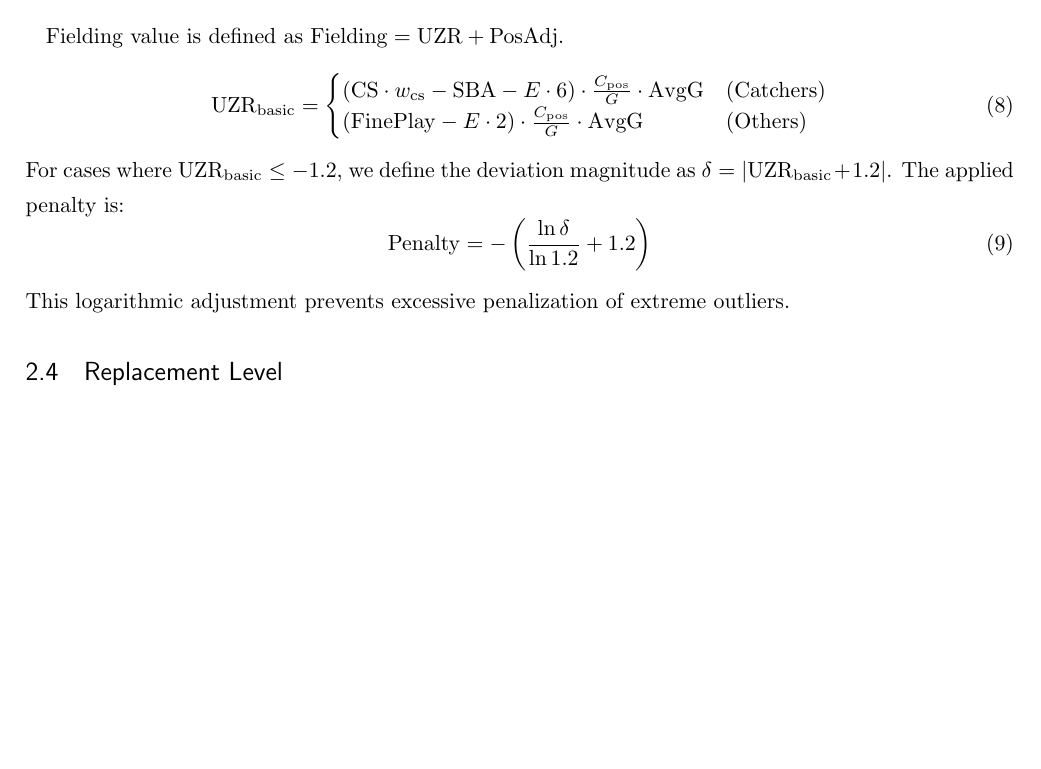
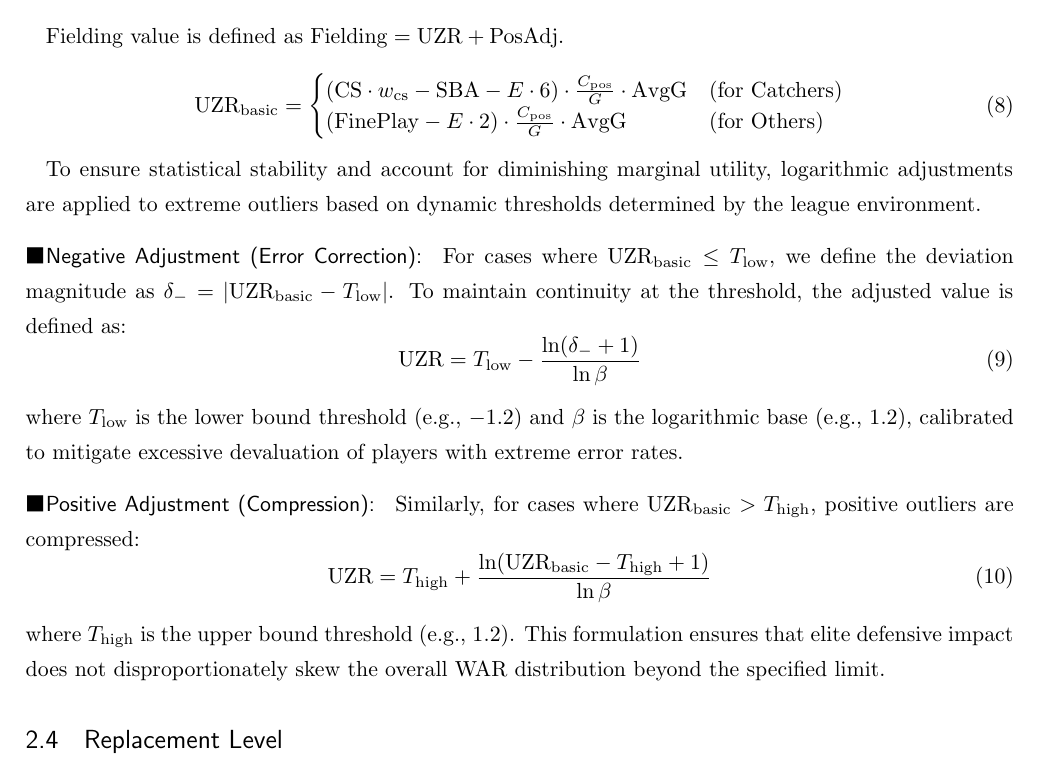
Before and after one commit to SAN-Tyoku/sbl-samurai-war-logic, a LaTeX document (main.tex): part of page 2 of 4, cut so that both start at the same text, the shorter picture padded with empty space. Compiled offline with upLaTeX and dvipdfmx.

Commit message:
Revise Fielding formula for outlier suppression

```diff
--- a/main.tex
+++ b/main.tex
@@ -84,15 +84,27 @@ The total baserunning value is $\mvar{Baserunning} = (\mvar{wSB} + \mvar{UBR}) \
 Fielding value is defined as $\mvar{Fielding} = \mvar{UZR} + \mvar{PosAdj}$.
 \begin{equation}
 \mvar{UZR}_{\text{basic}} = \begin{cases}
-    (\mvar{CS} \cdot w_{\text{cs}} - \mvar{SBA} - E \cdot 6) \cdot \frac{C_{\text{pos}}}{G} \cdot \mvar{AvgG} & (\text{Catchers}) \\
-    (\mvar{FinePlay} - E \cdot 2) \cdot \frac{C_{\text{pos}}}{G} \cdot \mvar{AvgG} & (\text{Others})
+(\mvar{CS} \cdot w_{\text{cs}} - \mvar{SBA} - E \cdot 6) \cdot \frac{C_{\text{pos}}}{G} \cdot \mvar{AvgG} & (\text{for Catchers}) \\
+(\mvar{FinePlay} - E \cdot 2) \cdot \frac{C_{\text{pos}}}{G} \cdot \mvar{AvgG} & (\text{for Others})
 \end{cases}
 \end{equation}
-For cases where $\mvar{UZR}_{\text{basic}} \le -1.2$, we define the deviation magnitude as $\delta = \lvert \mvar{UZR}_{\text{basic}} + 1.2 \rvert$. The applied penalty is:
+
+To ensure statistical stability and account for diminishing marginal utility, logarithmic adjustments are applied to extreme outliers based on dynamic thresholds determined by the league environment.
+
+\paragraph{Negative Adjustment (Error Correction):}
+For cases where $\mvar{UZR}_{\text{basic}} \le T_{\text{low}}$, we define the deviation magnitude as $\delta_- = \lvert \mvar{UZR}_{\text{basic}} - T_{\text{low}} \rvert$. To maintain continuity at the threshold, the adjusted value is defined as:
 \begin{equation}
-\mvar{Penalty} = -\left( \frac{\ln \delta}{\ln 1.2} + 1.2 \right)
+\mvar{UZR} = T_{\text{low}} - \frac{\ln(\delta_- + 1)}{\ln \beta}
 \end{equation}
-This logarithmic adjustment prevents excessive penalization of extreme outliers.
+where $T_{\text{low}}$ is the lower bound threshold (e.g., $-1.2$) and $\beta$ is the logarithmic base (e.g., $1.2$), calibrated to mitigate excessive devaluation of players with extreme error rates.
+
+\paragraph{Positive Adjustment (Compression):}
+Similarly, for cases where $\mvar{UZR}_{\text{basic}} > T_{\text{high}}$, positive outliers are compressed:
+\begin{equation}
+\mvar{UZR} = T_{\text{high}} + \frac{\ln(\mvar{UZR}_{\text{basic}} - T_{\text{high}} + 1)}{\ln \beta}
+\end{equation}
+where $T_{\text{high}}$ is the upper bound threshold (e.g., $1.2$). This formulation ensures that elite defensive impact does not disproportionately skew the overall WAR distribution beyond the specified limit.
+
 \subsection{Replacement Level}
 \begin{equation}
 \mvar{Replacement} = \frac{\mvar{wOBA}_{\text{lg}} \cdot 0.2}{\mvar{wOBAScale}} \cdot \mvar{PA} \cdot 0.1
```
